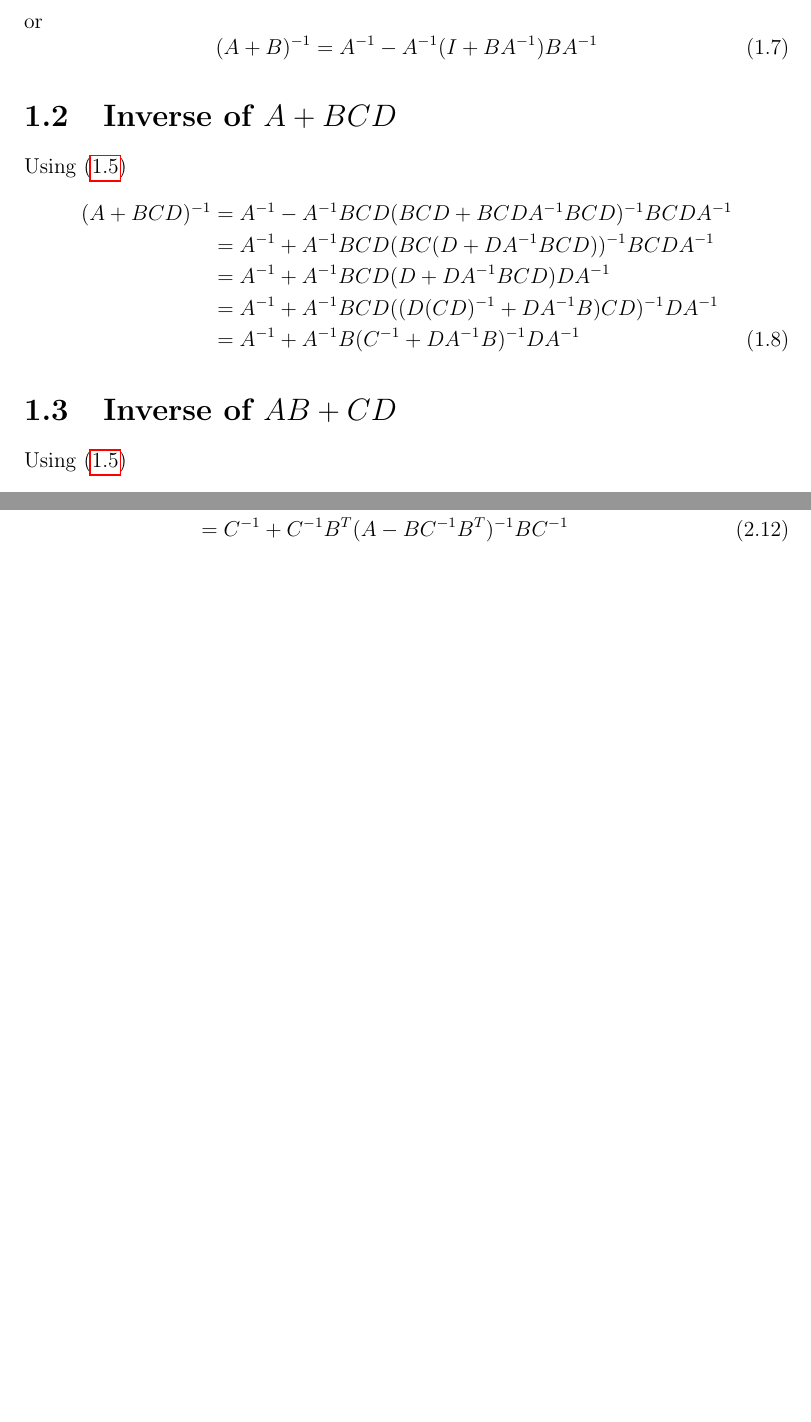
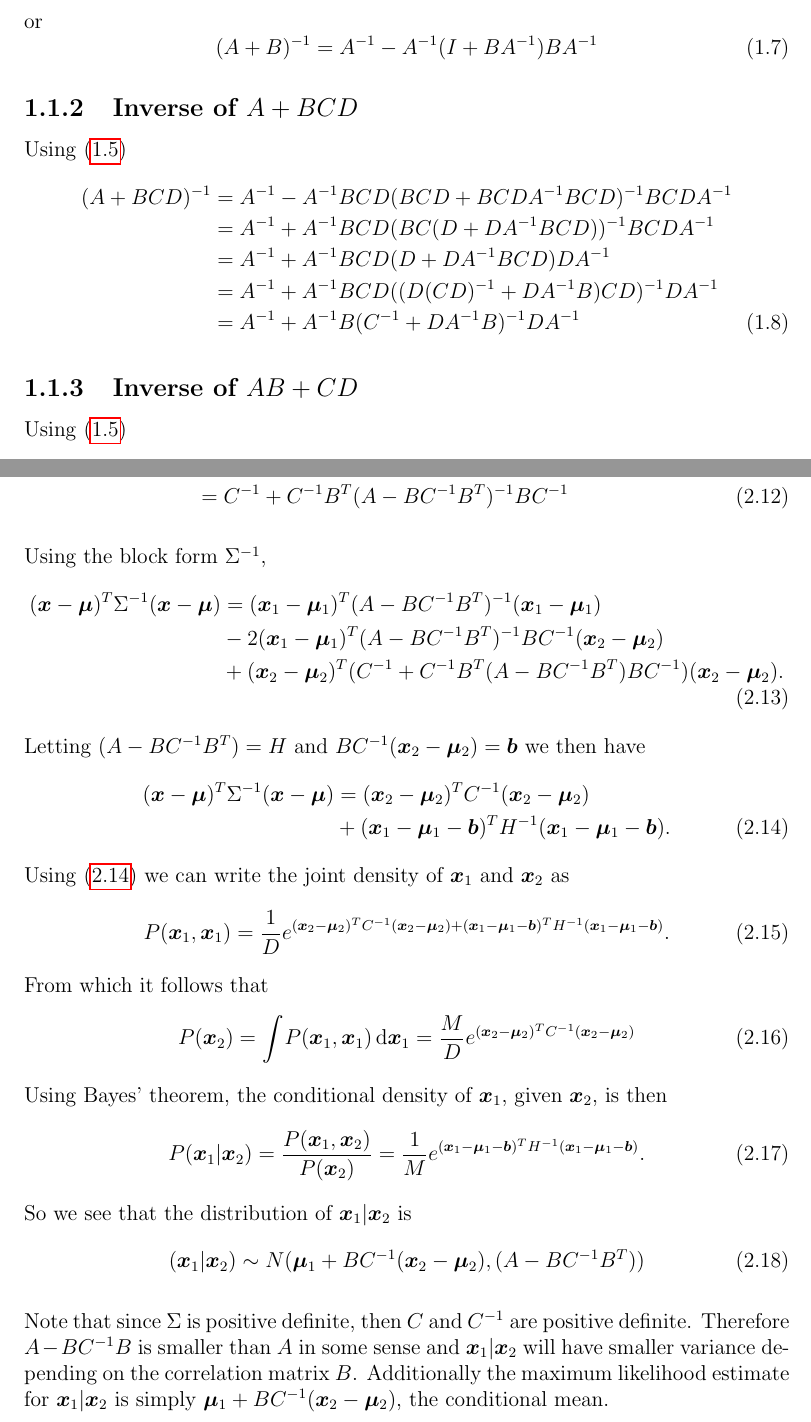
Before and after one commit to gmaher/notes_old, a LaTeX book (document.tex, which reads mathematics/linear_algebra/inverse.tex, mathematics/probability/gaussian.tex): two parts of pages 6 and 8 of 9, joined at a grey line, cut so that both start at the same text, the shorter picture padded with empty space. Compiled offline with pdfLaTeX.

Commit message:
conditional gaussian

```diff
--- a/mathematics/linear_algebra/inverse.tex
+++ b/mathematics/linear_algebra/inverse.tex
@@ -40,7 +40,7 @@ or
 (A+B)^{-1} = A^{-1} - A^{-1}(I+BA^{-1})BA^{-1}
 \end{equation}
 
-\section{Inverse of $A+BCD$}
+\subsection{Inverse of $A+BCD$}
 Using \eqref{linalg:invaplusb}
 \begin{align}
 (A+BCD)^{-1} &= A^{-1}-A^{-1}BCD(BCD + BCDA^{-1}BCD)^{-1}BCDA^{-1} \nonumber \\
@@ -50,7 +50,7 @@ Using \eqref{linalg:invaplusb}
 &= A^{-1} + A^{-1}B(C^{-1} + DA^{-1}B)^{-1}DA^{-1}
 \end{align}
 
-\section{Inverse of $AB+CD$}
+\subsection{Inverse of $AB+CD$}
 Using \eqref{linalg:invaplusb}
 \begin{align}
 (AB+CD)^{-1} &= B^{-1}A^{-1} - (AB)^{-1}CD(CD+CD(AB)^{-1}CD)^{-1}CD(AB)^{-1} \nonumber \\
--- a/mathematics/probability/gaussian.tex
+++ b/mathematics/probability/gaussian.tex
@@ -52,3 +52,34 @@ Using \eqref{linalg:invaplusb} we then have
 \tilde{C} &= C^{-1} - C^{-1}(-B^T)(A+BC^{-1}(-B^T))^{-1}BC^{-1} \nonumber \\
 &= C^{-1} + C^{-1}B^T(A-BC^{-1}B^T)^{-1}BC^{-1}
 \end{align}
+
+Using the block form $\Sigma^{-1}$,
+\begin{align}
+(\bm{x}-\bm{\mu})^T\Sigma^{-1}(\bm{x}-\bm{\mu}) &= (\bm{x}_1-\bm{\mu}_1)^T(A-BC^{-1}B^T)^{-1}(\bm{x}_1-\bm{\mu}_1) \nonumber \\
+&-2(\bm{x}_1-\bm{\mu}_1)^T(A-BC^{-1}B^T)^{-1}BC^{-1}(\bm{x}_2-\bm{\mu}_2) \nonumber \\
+&+(\bm{x}_2-\bm{\mu}_2)^T(C^{-1}+C^{-1}B^T(A-BC^{-1}B^T)BC^{-1})(\bm{x}_2-\bm{\mu}_2).
+\end{align}
+Letting $(A-BC^{-1}B^T) = H$ and $BC^{-1}(\bm{x}_2-\bm{\mu}_2)=\bm{b}$ we then have
+\begin{align}
+(\bm{x}-\bm{\mu})^T\Sigma^{-1}(\bm{x}-\bm{\mu}) &= (\bm{x}_2-\bm{\mu}_2)^TC^{-1}(\bm{x}_2-\bm{\mu}_2) \nonumber \\
+&+(\bm{x}_1-\bm{\mu}_1-\bm{b})^TH^{-1}(\bm{x}_1-\bm{\mu}_1-\bm{b}).
+\label{prob:cond:exponent}
+\end{align}
+Using \eqref{prob:cond:exponent} we can write the joint density of $\bm{x}_1$ and $\bm{x}_2$ as
+\begin{equation}
+P(\bm{x}_1,\bm{x}_1) = \frac{1}{D}e^{(\bm{x}_2-\bm{\mu}_2)^TC^{-1}(\bm{x}_2-\bm{\mu}_2) +(\bm{x}_1-\bm{\mu}_1-\bm{b})^TH^{-1}(\bm{x}_1-\bm{\mu}_1-\bm{b})}.
+\end{equation}
+From which it follows that
+\begin{equation}
+P(\bm{x}_2) = \intt{}{}{P(\bm{x}_1,\bm{x}_1)}{\bm{x}_1} = \frac{M}{D}e^{(\bm{x}_2-\bm{\mu}_2)^TC^{-1}(\bm{x}_2-\bm{\mu}_2)}
+\end{equation}
+Using Bayes' theorem, the conditional density of $\bm{x}_1$, given $\bm{x}_2$, is then
+\begin{equation}
+P(\bm{x}_1|\bm{x}_2)=\frac{P(\bm{x}_1,\bm{x}_2)}{P(\bm{x}_2)} = \frac{1}{M}e^{(\bm{x}_1-\bm{\mu}_1-\bm{b})^TH^{-1}(\bm{x}_1-\bm{\mu}_1-\bm{b})}.
+\end{equation}
+So we see that the distribution of $\bm{x}_1|\bm{x}_2$ is
+\begin{equation}
+(\bm{x}_1|\bm{x}_2) \sim N(\bm{\mu}_1+BC^{-1}(\bm{x}_2-\bm{\mu}_2), (A-BC^{-1}B^T))
+\end{equation}
+
+Note that since $\Sigma$ is positive definite, then $C$ and $C^{-1}$ are positive definite. Therefore $A-BC^{-1}B$ is smaller than $A$ in some sense and $\bm{x}_1|\bm{x}_2$ will have smaller variance depending on the correlation matrix $B$. Additionally the maximum likelihood estimate for $\bm{x}_1|\bm{x}_2$ is simply $\bm{\mu}_1+BC^{-1}(\bm{x}_2-\bm{\mu}_2)$, the conditional mean.
```
Also changed, not shown: document.pdf.
